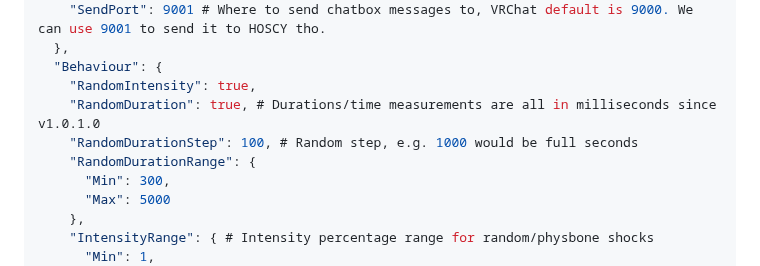
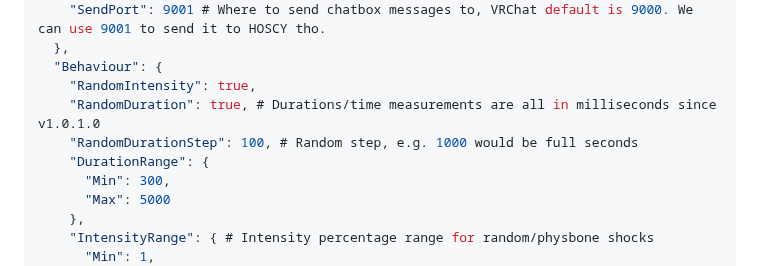
Before and after one commit to OpenShock/ShockOSC, a Markdown page: README.md, the part around the change. Drawn GitHub-style.

Commit message:
Rename DurationRange in readme

```diff
--- a/README.md
+++ b/README.md
@@ -41,7 +41,7 @@ You can add a cooldown parameter to your avatar to visualize when the shocker is
     "RandomIntensity": true,
     "RandomDuration": true, # Durations/time measurements are all in milliseconds since v1.0.1.0
     "RandomDurationStep": 100, # Random step, e.g. 1000 would be full seconds
-    "RandomDurationRange": {
+    "DurationRange": {
       "Min": 300,
       "Max": 5000
     },
```
